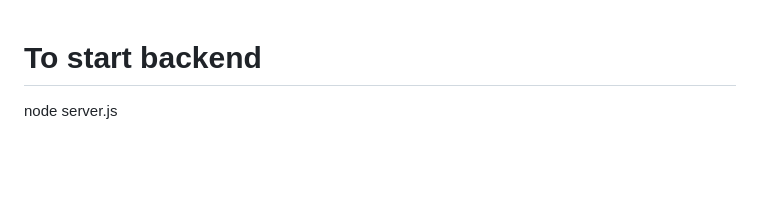
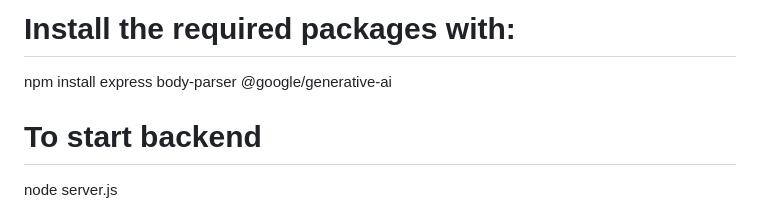
Before and after one commit to amaresh-biswal/ai-chatbot, a Markdown page: README.md, the part around the change. Rendered like a GitHub page; blank space fills up the shorter version.

Commit message:
make changes in readme

```diff
--- a/README.md
+++ b/README.md
@@ -1,3 +1,7 @@
+# Install the required packages with:
+
+npm install express body-parser @google/generative-ai
+
 # To start backend
 
 node server.js
```
